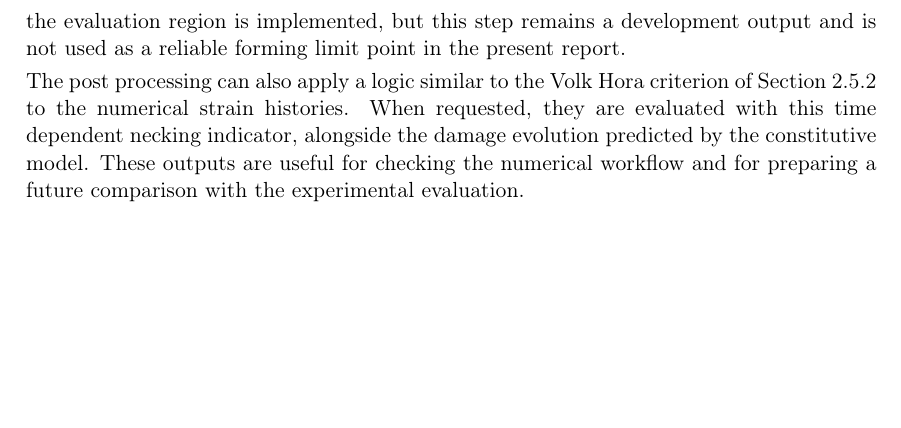
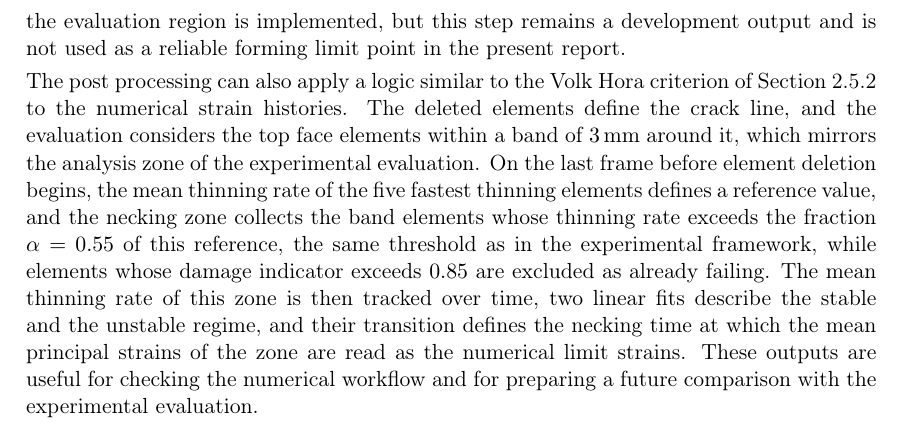
Before and after one commit to andrecruzf/AbaqusProject, a LaTeX thesis (report/Report.tex, which reads report/chapters/numerical_model.tex): part of page 37 of 82, cut so that both start at the same text, the shorter picture padded with empty space. Compiled offline with pdfLaTeX.

Commit message:
Document the numerical Volk-Hora logic in report Section 5.4
Describes the FEM adaptation briefly: crack line from deleted elements,
3 mm top-face band mirroring the experimental analysis zone, five-seed
reference thinning rate with alpha=0.55 zone threshold, damage filter at
0.85, and the two-line fit whose transition defines the necking time and
zone-mean limit strains.

Co-Authored-By: Claude Fable 5 <noreply@anthropic.com>

```diff
--- a/report/chapters/numerical_model.tex
+++ b/report/chapters/numerical_model.tex
@@ -264,8 +264,17 @@ the evaluation region is implemented, but this step remains a development output
 and is not used as a reliable forming limit point in the present report.
 
 The post processing can also apply a logic similar to the Volk Hora criterion
-of Section~\ref{sec:vh_method} to the numerical strain histories. When
-requested, they are evaluated with this time dependent necking indicator,
-alongside the damage evolution predicted by the constitutive model. These
-outputs are useful for checking the numerical workflow and for preparing a
-future comparison with the experimental evaluation.
+of Section~\ref{sec:vh_method} to the numerical strain histories. The deleted
+elements define the crack line, and the evaluation considers the top face
+elements within a band of \SI{3}{\milli\meter} around it, which mirrors the
+analysis zone of the experimental evaluation. On the last frame before element
+deletion begins, the mean thinning rate of the five fastest thinning elements
+defines a reference value, and the necking zone collects the band elements
+whose thinning rate exceeds the fraction $\alpha=0.55$ of this reference, the
+same threshold as in the experimental framework, while elements whose damage
+indicator exceeds \num{0.85} are excluded as already failing. The mean
+thinning rate of this zone is then tracked over time, two linear fits describe
+the stable and the unstable regime, and their transition defines the necking
+time at which the mean principal strains of the zone are read as the numerical
+limit strains. These outputs are useful for checking the numerical workflow
+and for preparing a future comparison with the experimental evaluation.
```
